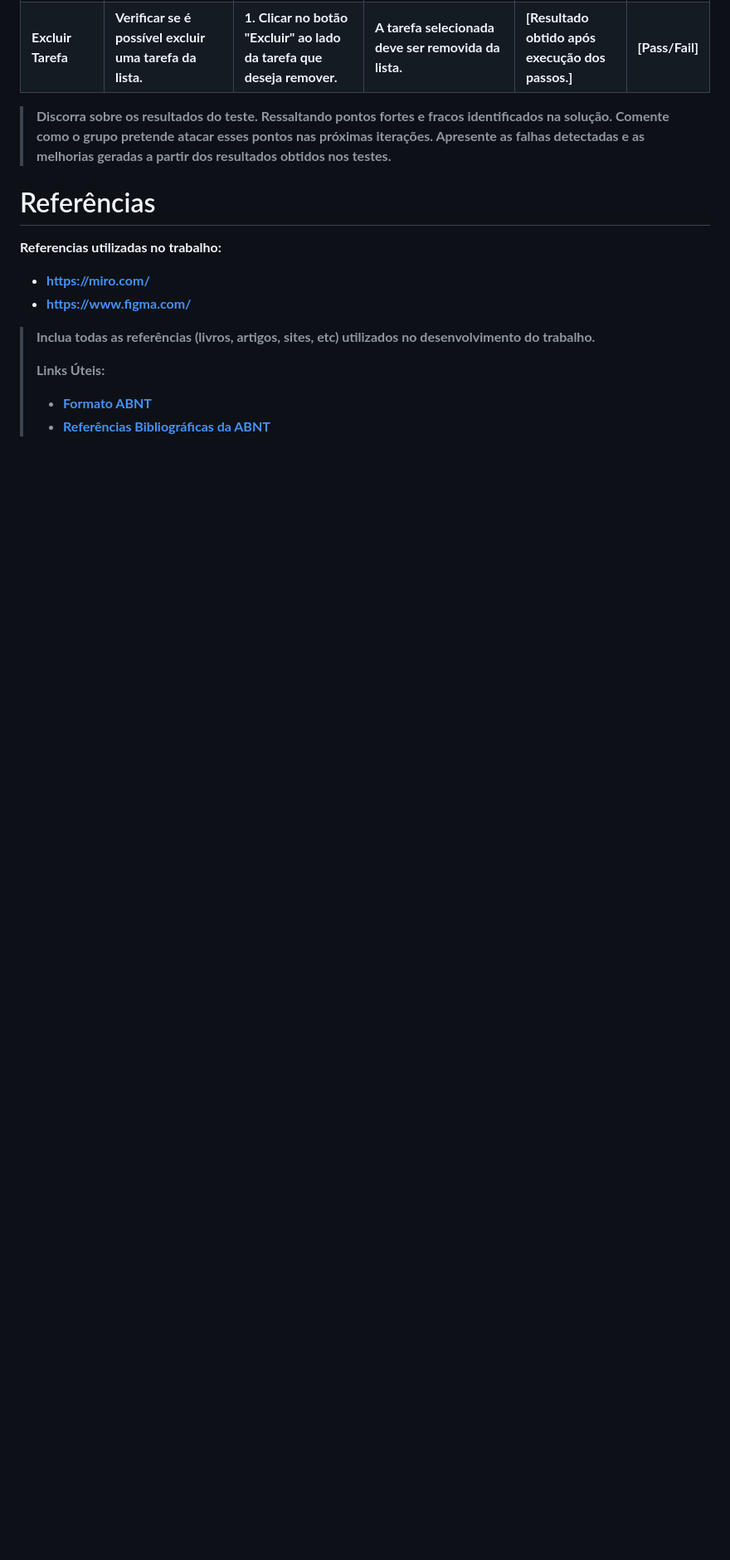
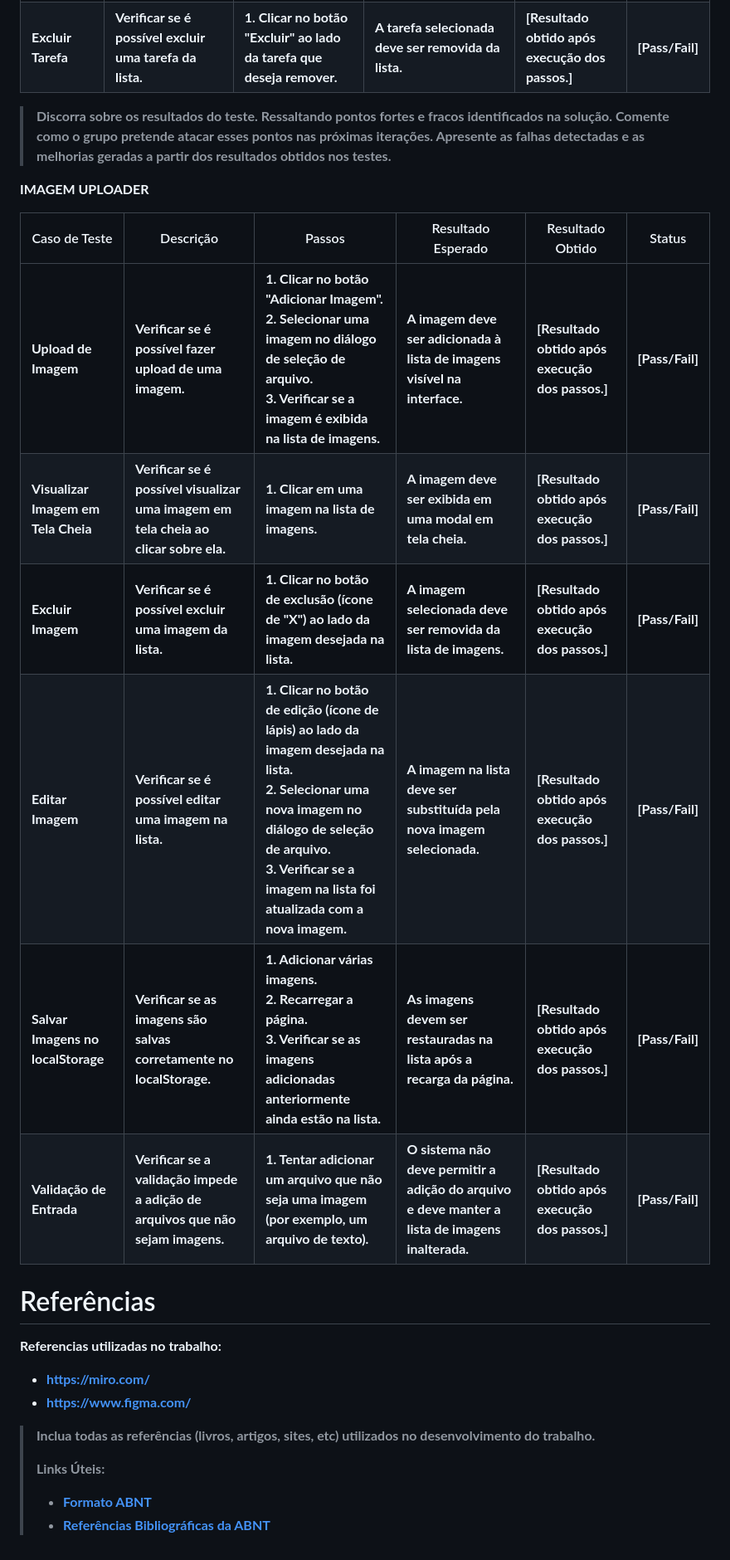
Before and after one commit to ICEI-PUC-Minas-PMGES-TI/pmg-es-2024-1-ti1-2401100-g3-ma-organizacao-do-tempo-2, a Markdown page: docs/relatorio/Relatorio Tecnico - TEMPLATE.md, the part around the change. Shown at 83% size. Drawn GitHub-style; blank space fills up the shorter version.

Commit message:
Update Relatorio Tecnico - TEMPLATE.md
Adicionei relatorio de teste

```diff
--- a/docs/relatorio/Relatorio Tecnico - TEMPLATE.md
+++ b/docs/relatorio/Relatorio Tecnico - TEMPLATE.md
@@ -491,6 +491,17 @@ Nosso projeto possui as seguintes versões:
 > esses pontos nas próximas iterações. Apresente as falhas detectadas e
 > as melhorias geradas a partir dos resultados obtidos nos testes.
 
+**IMAGEM UPLOADER**
+
+| Caso de Teste | Descrição | Passos | Resultado Esperado | Resultado Obtido | Status |
+|----------------|-----------|--------|--------------------|------------------|--------|
+| **Upload de Imagem** | Verificar se é possível fazer upload de uma imagem. | 1. Clicar no botão "Adicionar Imagem".<br>2. Selecionar uma imagem no diálogo de seleção de arquivo.<br>3. Verificar se a imagem é exibida na lista de imagens. | A imagem deve ser adicionada à lista de imagens visível na interface. | [Resultado obtido após execução dos passos.] | [Pass/Fail] |
+| **Visualizar Imagem em Tela Cheia** | Verificar se é possível visualizar uma imagem em tela cheia ao clicar sobre ela. | 1. Clicar em uma imagem na lista de imagens. | A imagem deve ser exibida em uma modal em tela cheia. | [Resultado obtido após execução dos passos.] | [Pass/Fail] |
+| **Excluir Imagem** | Verificar se é possível excluir uma imagem da lista. | 1. Clicar no botão de exclusão (ícone de "X") ao lado da imagem desejada na lista. | A imagem selecionada deve ser removida da lista de imagens. | [Resultado obtido após execução dos passos.] | [Pass/Fail] |
+| **Editar Imagem** | Verificar se é possível editar uma imagem na lista. | 1. Clicar no botão de edição (ícone de lápis) ao lado da imagem desejada na lista. <br>2. Selecionar uma nova imagem no diálogo de seleção de arquivo.<br>3. Verificar se a imagem na lista foi atualizada com a nova imagem. | A imagem na lista deve ser substituída pela nova imagem selecionada. | [Resultado obtido após execução dos passos.] | [Pass/Fail] |
+| **Salvar Imagens no localStorage** | Verificar se as imagens são salvas corretamente no localStorage. | 1. Adicionar várias imagens.<br>2. Recarregar a página.<br>3. Verificar se as imagens adicionadas anteriormente ainda estão na lista. | As imagens devem ser restauradas na lista após a recarga da página. | [Resultado obtido após execução dos passos.] | [Pass/Fail] |
+| **Validação de Entrada** | Verificar se a validação impede a adição de arquivos que não sejam imagens. | 1. Tentar adicionar um arquivo que não seja uma imagem (por exemplo, um arquivo de texto). | O sistema não deve permitir a adição do arquivo e deve manter a lista de imagens inalterada. | [Resultado obtido após execução dos passos.] | [Pass/Fail] |
+
 
 # Referências
 
```
